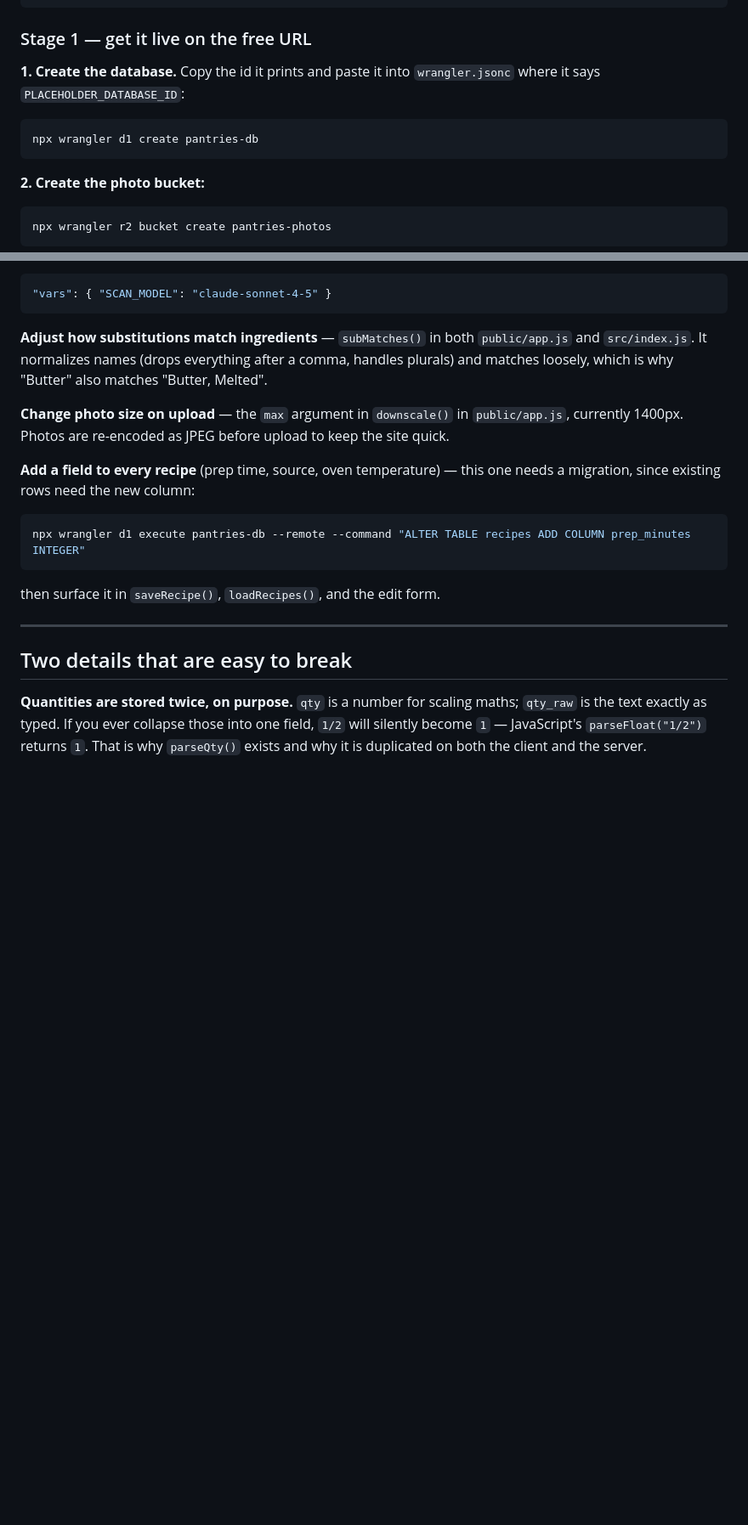
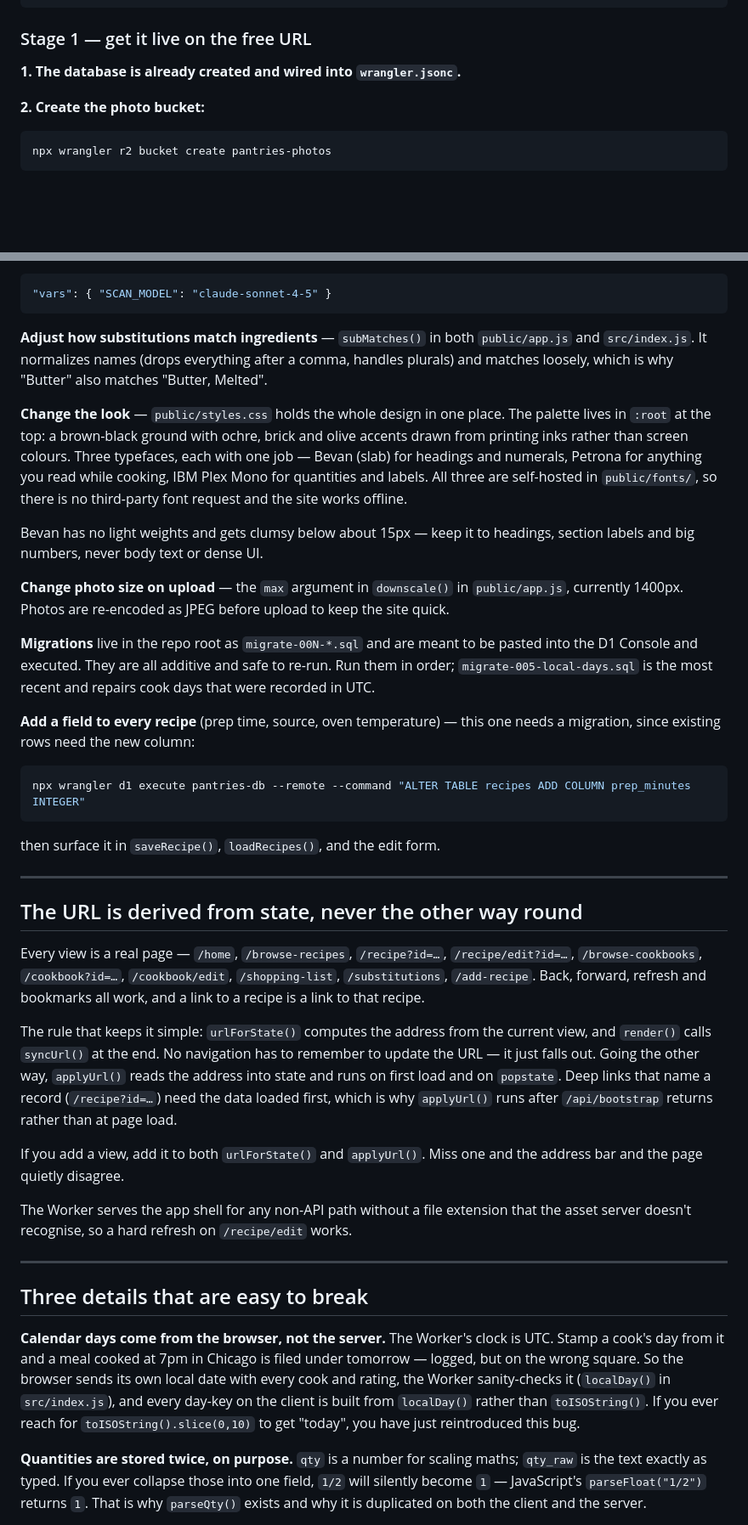
Before and after one commit to SebTrill/the-pantries, a Markdown page: README.md, 2 parts joined by grey strips. Shown at 85% size. Drawn GitHub-style; blank space fills up the shorter version.

Commit message:
Revise README for database setup and URL management
Updated instructions for database and URL handling.

````diff
--- a/README.md
+++ b/README.md
@@ -46,11 +46,7 @@ npx wrangler login          # opens a browser — no API token needed
 
 ### Stage 1 — get it live on the free URL
 
-**1. Create the database.** Copy the id it prints and paste it into `wrangler.jsonc`
-where it says `PLACEHOLDER_DATABASE_ID`:
-```bash
-npx wrangler d1 create pantries-db
-```
+**1. The database is already created and wired into `wrangler.jsonc`.**
 
 **2. Create the photo bucket:**
 ```bash
@@ -164,8 +160,23 @@ npx wrangler secret put SITE_PASSWORD
 and `src/index.js`. It normalizes names (drops everything after a comma, handles plurals)
 and matches loosely, which is why "Butter" also matches "Butter, Melted".
 
+**Change the look** — `public/styles.css` holds the whole design in one place. The palette
+lives in `:root` at the top: a brown-black ground with ochre, brick and olive accents drawn
+from printing inks rather than screen colours. Three typefaces, each with one job — Bevan
+(slab) for headings and numerals, Petrona for anything you read while cooking, IBM Plex Mono
+for quantities and labels. All three are self-hosted in `public/fonts/`, so there is no
+third-party font request and the site works offline.
+
+Bevan has no light weights and gets clumsy below about 15px — keep it to headings, section
+labels and big numbers, never body text or dense UI.
+
 **Change photo size on upload** — the `max` argument in `downscale()` in `public/app.js`,
 currently 1400px. Photos are re-encoded as JPEG before upload to keep the site quick.
+
+**Migrations** live in the repo root as `migrate-00N-*.sql` and are meant to be pasted into
+the D1 Console and executed. They are all additive and safe to re-run. Run them in order;
+`migrate-005-local-days.sql` is the most recent and repairs cook days that were recorded in
+UTC.
 
 **Add a field to every recipe** (prep time, source, oven temperature) — this one needs a
 migration, since existing rows need the new column:
@@ -176,7 +187,36 @@ then surface it in `saveRecipe()`, `loadRecipes()`, and the edit form.
 
 ---
 
-## Two details that are easy to break
+## The URL is derived from state, never the other way round
+
+Every view is a real page — `/home`, `/browse-recipes`, `/recipe?id=…`, `/recipe/edit?id=…`,
+`/browse-cookbooks`, `/cookbook?id=…`, `/cookbook/edit`, `/shopping-list`, `/substitutions`,
+`/add-recipe`. Back, forward, refresh and bookmarks all work, and a link to a recipe is a
+link to that recipe.
+
+The rule that keeps it simple: `urlForState()` computes the address from the current view,
+and `render()` calls `syncUrl()` at the end. No navigation has to remember to update the
+URL — it just falls out. Going the other way, `applyUrl()` reads the address into state and
+runs on first load and on `popstate`. Deep links that name a record (`/recipe?id=…`) need
+the data loaded first, which is why `applyUrl()` runs after `/api/bootstrap` returns rather
+than at page load.
+
+If you add a view, add it to both `urlForState()` and `applyUrl()`. Miss one and the address
+bar and the page quietly disagree.
+
+The Worker serves the app shell for any non-API path without a file extension that the asset
+server doesn't recognise, so a hard refresh on `/recipe/edit` works.
+
+---
+
+## Three details that are easy to break
+
+**Calendar days come from the browser, not the server.** The Worker's clock is UTC. Stamp a
+cook's day from it and a meal cooked at 7pm in Chicago is filed under tomorrow — logged, but
+on the wrong square. So the browser sends its own local date with every cook and rating, the
+Worker sanity-checks it (`localDay()` in `src/index.js`), and every day-key on the client is
+built from `localDay()` rather than `toISOString()`. If you ever reach for
+`toISOString().slice(0,10)` to get "today", you have just reintroduced this bug.
 
 **Quantities are stored twice, on purpose.** `qty` is a number for scaling maths; `qty_raw`
 is the text exactly as typed. If you ever collapse those into one field, `1/2` will silently
````
